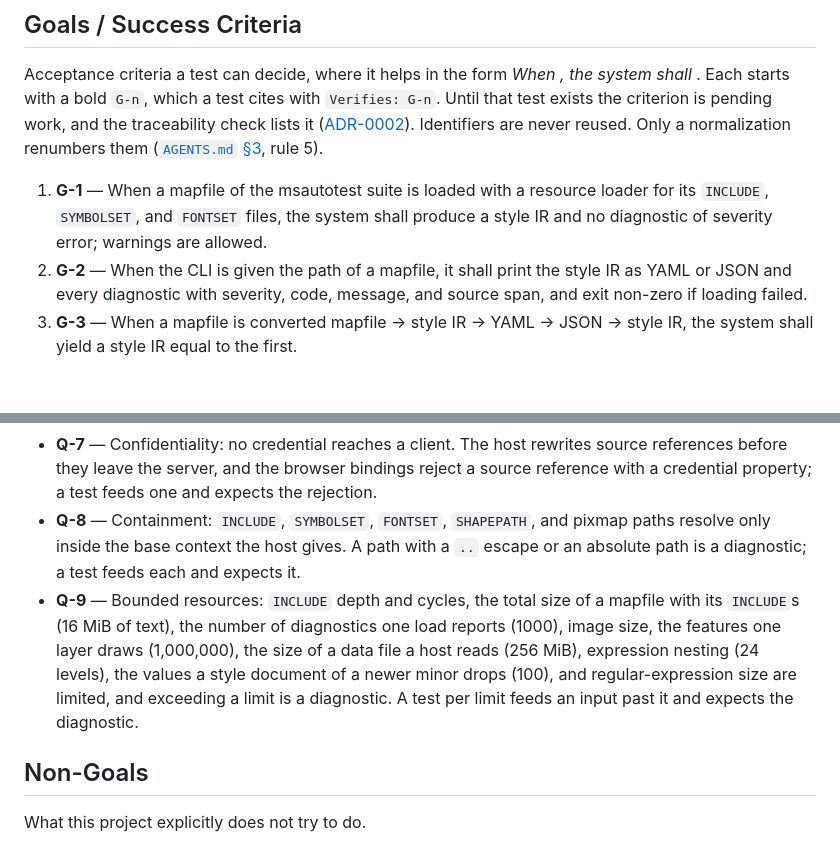
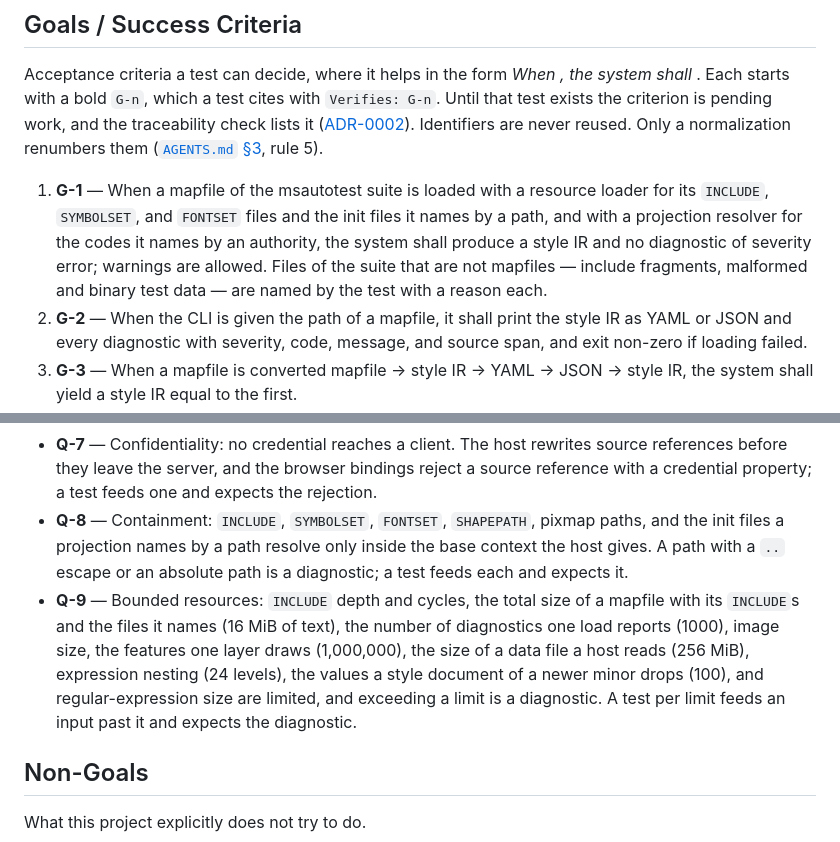
Before and after one commit to hivevm/forager, a Markdown page: docs/SPECIFICATION.md, 2 parts joined by grey strips. Drawn GitHub-style; blank space fills up the shorter version.

Commit message:
docs(spec): G-1, Q-8, and Q-9 name the init files and the files a mapfile names
The maintainer took the drafted text of revision ticket 24: G-1 names the
init files, the projection resolver, and the files the test skips with a
reason; Q-8 contains the init files a projection names by a path; Q-9
bounds a mapfile with the files it names. ADR-0023 and ADR-0007 stand as
they are.

Lands docs/plan/revision-2026-10-24/24-spec-g1-q8-q9-name-the-init-files.md.

```diff
--- a/docs/SPECIFICATION.md
+++ b/docs/SPECIFICATION.md
@@ -45,8 +45,11 @@ that test exists the criterion is pending work, and the traceability check lists
 Only a normalization renumbers them ([`AGENTS.md` §3](../AGENTS.md#3-adr-rules), rule 5).
 
 1. **G-1** — When a mapfile of the msautotest suite is loaded with a resource loader for its
-   `INCLUDE`, `SYMBOLSET`, and `FONTSET` files, the system shall produce a style IR and no
-   diagnostic of severity error; warnings are allowed.
+   `INCLUDE`, `SYMBOLSET`, and `FONTSET` files and the init files it names by a path, and with a
+   projection resolver for the codes it names by an authority, the system shall produce a style
+   IR and no diagnostic of severity error; warnings are allowed. Files of the suite that are not
+   mapfiles — include fragments, malformed and binary test data — are named by the test with a
+   reason each.
 2. **G-2** — When the CLI is given the path of a mapfile, it shall print the style IR as YAML or
    JSON and every diagnostic with severity, code, message, and source span, and exit non-zero if
    loading failed.
@@ -101,15 +104,15 @@ from the threats below.
 - **Q-7** — Confidentiality: no credential reaches a client. The host rewrites source references
   before they leave the server, and the browser bindings reject a source reference with a
   credential property; a test feeds one and expects the rejection.
-- **Q-8** — Containment: `INCLUDE`, `SYMBOLSET`, `FONTSET`, `SHAPEPATH`, and pixmap paths resolve
-  only inside the base context the host gives. A path with a `..` escape or an absolute path is a
-  diagnostic; a test feeds each and expects it.
+- **Q-8** — Containment: `INCLUDE`, `SYMBOLSET`, `FONTSET`, `SHAPEPATH`, pixmap paths, and the init
+  files a projection names by a path resolve only inside the base context the host gives. A path
+  with a `..` escape or an absolute path is a diagnostic; a test feeds each and expects it.
 - **Q-9** — Bounded resources: `INCLUDE` depth and cycles, the total size of a mapfile with its
-  `INCLUDE`s (16 MiB of text), the number of diagnostics one load reports (1000), image size,
-  the features one layer draws (1,000,000), the size of a data file a host reads (256 MiB),
-  expression nesting (24 levels), the values a style document of a newer minor drops (100), and
-  regular-expression size are limited, and exceeding a limit is a diagnostic. A test per limit
-  feeds an input past it and expects the diagnostic.
+  `INCLUDE`s and the files it names (16 MiB of text), the number of diagnostics one load reports
+  (1000), image size, the features one layer draws (1,000,000), the size of a data file a host reads
+  (256 MiB), expression nesting (24 levels), the values a style document of a newer minor drops
+  (100), and regular-expression size are limited, and exceeding a limit is a diagnostic. A test per
+  limit feeds an input past it and expects the diagnostic.
 
 ## Non-Goals
 
```
Also changed, not shown: 1 other file.
